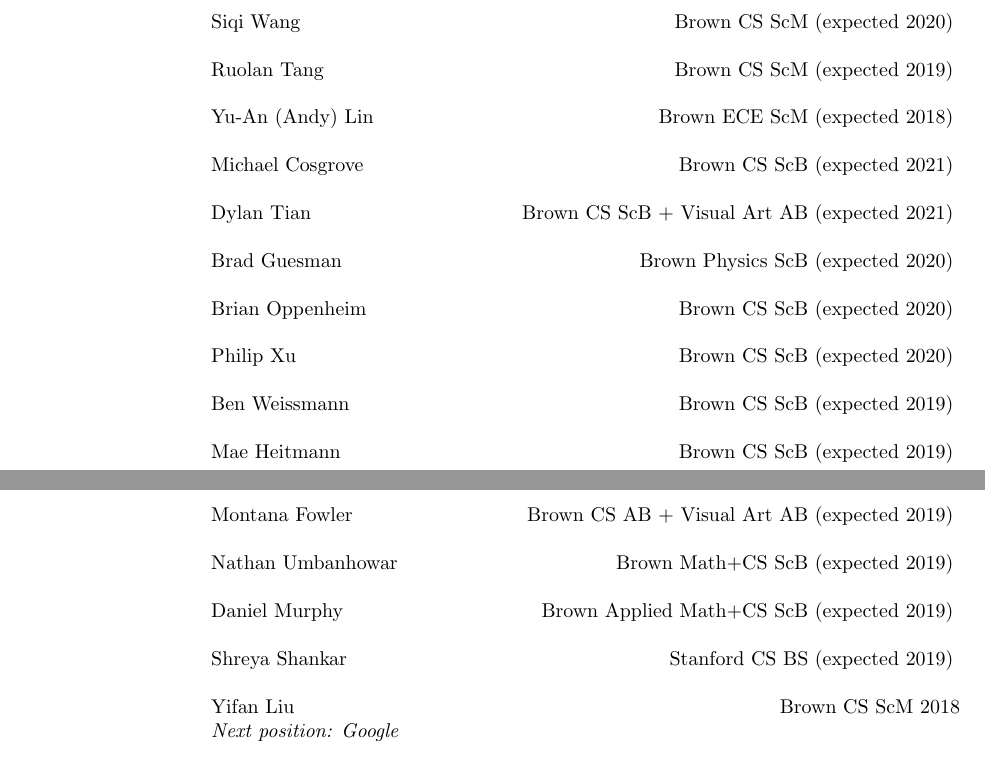
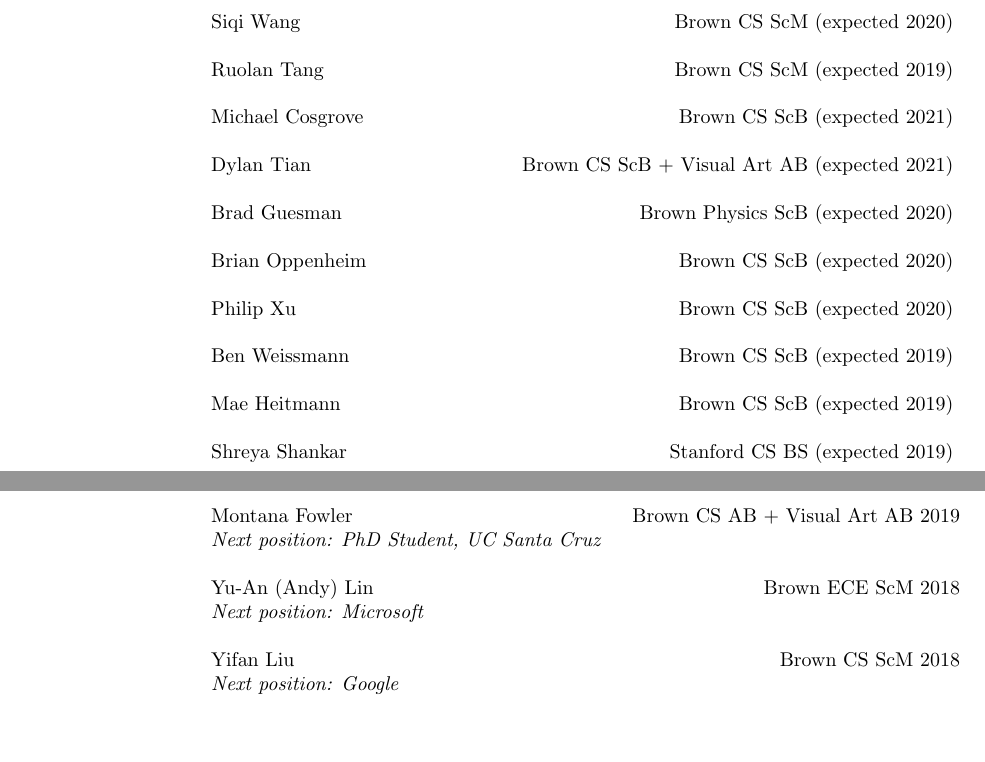
Before and after one commit to dritchie/cv, a LaTeX CV (cv.tex): two parts of pages 4 and 5 of 6, joined at a grey line, cut so that both start at the same text, the shorter picture padded with empty space. Compiled offline with pdfLaTeX.

Commit message:
Some students graduated.

```diff
--- a/cv.tex
+++ b/cv.tex
@@ -425,11 +425,6 @@
 {2019}
 
 \student
-{Yu-An (Andy) Lin}
-{Brown ECE ScM}
-{2018}
-
-\student
 {Michael Cosgrove}
 {Brown CS ScB}
 {2021}
@@ -465,24 +460,23 @@
 {2019}
 
 \student
+{Shreya Shankar}
+{Stanford CS BS}
+{2019}
+
+%%%%%%%%%%
+
+\alumni
 {Montana Fowler}
 {Brown CS AB + Visual Art AB}
 {2019}
+{PhD Student, UC Santa Cruz}
 
-\student
-{Nathan Umbanhowar}
-{Brown Math+CS ScB}
-{2019}
-
-\student
-{Daniel Murphy}
-{Brown Applied Math+CS ScB}
-{2019}
-
-\student
-{Shreya Shankar}
-{Stanford CS BS}
-{2019}
+\alumni
+{Yu-An (Andy) Lin}
+{Brown ECE ScM}
+{2018}
+{Microsoft}
 
 \alumni
 {Yifan Liu}
```
